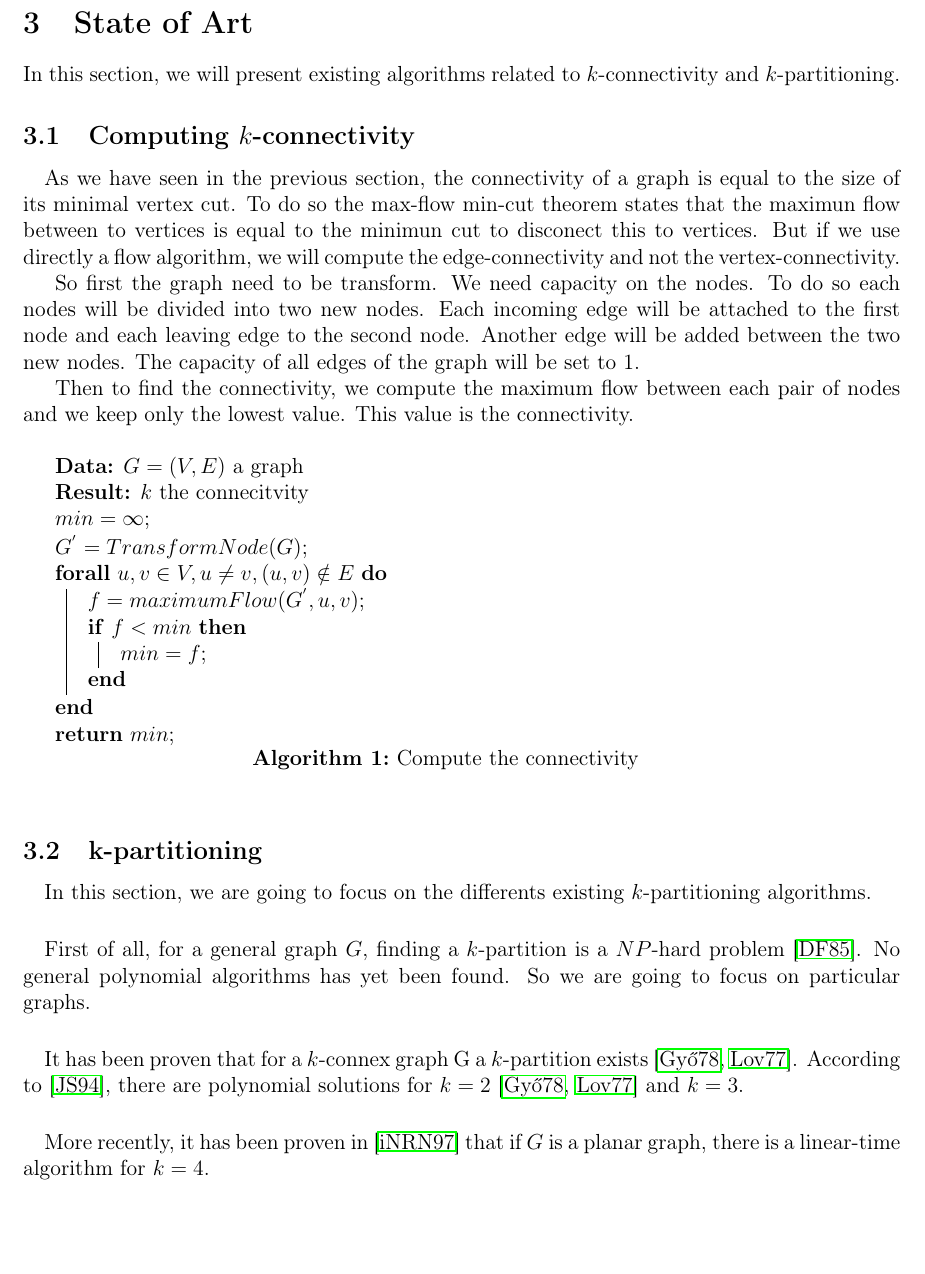
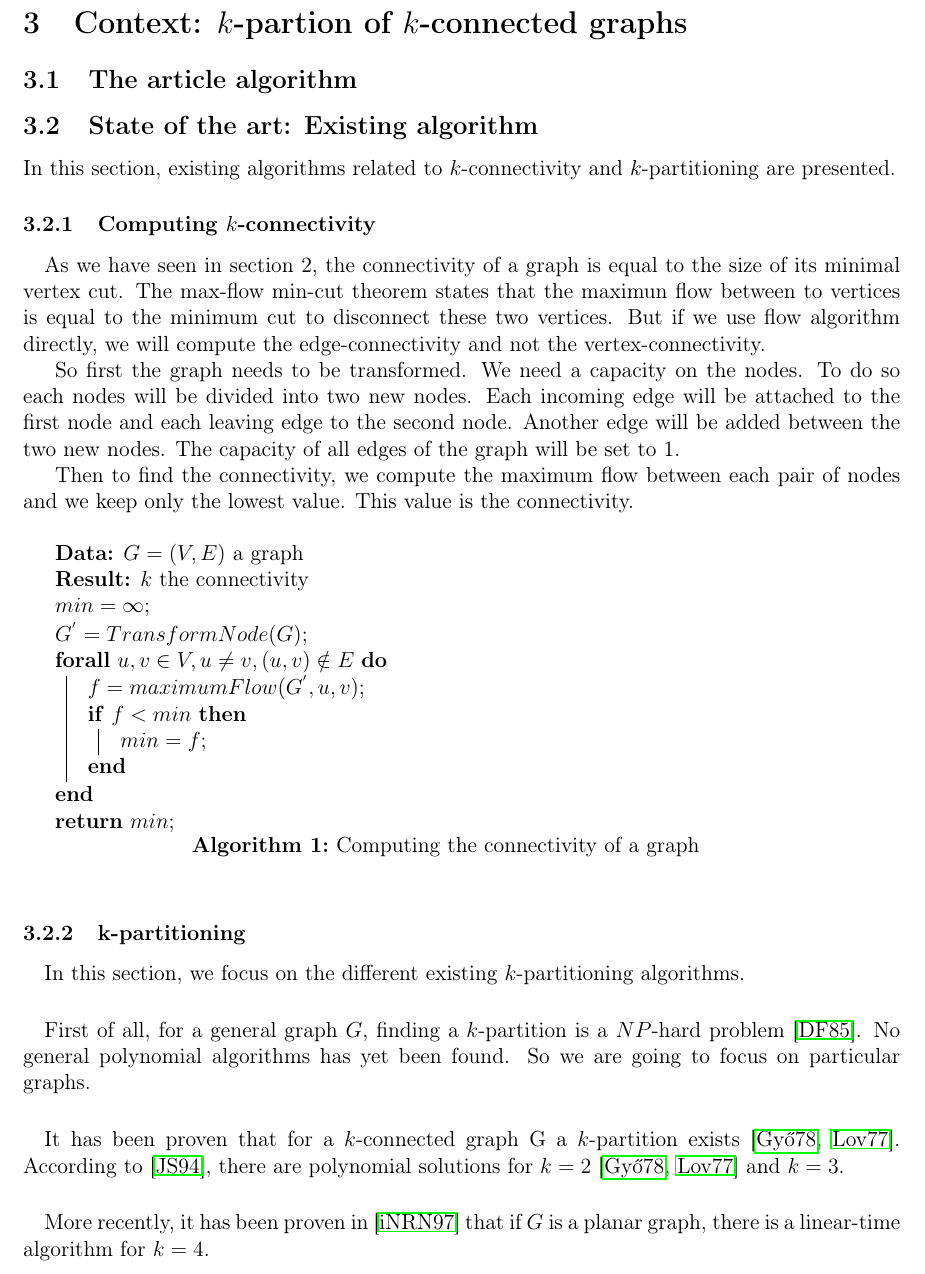
Before and after one commit to medrimonia/per2013, a LaTeX document (papers/report.tex, which reads papers/report/Context.tex, papers/report/StateOfArt.tex): part of page 9 of 20 before the commit and part of page 9 of 19 after it, cut at the place of the change, the shorter picture padded with empty space. Compiled offline with pdfLaTeX.

Commit message:
Correction StateOfArt and Change section organization

```diff
--- a/papers/report.tex
+++ b/papers/report.tex
@@ -28,9 +28,7 @@
 \pagebreak
 \input{report/Definition.tex}
 \pagebreak
-\input{report/StateOfArt.tex}
-\pagebreak
-\input{report/Problematic.tex}
+\input{report/Context.tex}
 \pagebreak
 \input{report/Work.tex}
 \pagebreak
--- /dev/null
+++ b/papers/report/Context.tex
@@ -0,0 +1,7 @@
+\section{Context: $k$-partion of $k$-connected graphs}
+%TODO write a small introduction on Gy{H o} - Lov
+
+\subsection{The article algorithm}
+
+\subsection{State of the art: Existing algorithm}
+\input{report/StateOfArt}
--- a/papers/report/StateOfArt.tex
+++ b/papers/report/StateOfArt.tex
@@ -1,20 +1,18 @@
-\section{State of Art}
-In this section, we will present existing algorithms related to
-$k$-connectivity and $k$-partitioning.
+In this section, existing algorithms related to
+$k$-connectivity and $k$-partitioning are presented.
 
-\subsection{Computing $k$-connectivity}
+\subsubsection{Computing $k$-connectivity}
 \paragraph{}
-As we have seen in the previous section, the connectivity of a graph is equal to
-the size of its minimal vertex cut.
-To do so the max-flow min-cut theorem states that the maximun flow between to
-vertices is equal to the minimun cut to disconect this to vertices.
-But if we use directly a flow algorithm, we will compute the edge-connectivity
-and not the vertex-connectivity.
+As we have seen in section 2, the connectivity of a graph is equal to
+the size of its minimal vertex cut. The max-flow min-cut theorem states
+that the maximun flow between to vertices is equal to the minimum cut to
+disconnect these two vertices. But if we use flow algorithm directly,
+we will compute the edge-connectivity and not the vertex-connectivity.
 %TODO introduce edge-connectivity before
 
-So first the graph need to be transform. We need capacity on the nodes. To do so
-each nodes will be divided into two new nodes. Each incoming edge will be
-attached to the first node and each leaving edge to the second node. Another
+So first the graph needs to be transformed. We need a capacity on the nodes.
+To do so each nodes will be divided into two new nodes. Each incoming edge will
+be attached to the first node and each leaving edge to the second node. Another
 edge will be added between the two new nodes.
 The capacity of all edges of the graph will be set to 1.
 
@@ -24,7 +22,7 @@ nodes and we keep only the lowest value. This value is the connectivity.
 
 \begin{algorithm}[!h]
     \KwData{$G=(V,E)$ a graph}
-    \KwResult{$k$ the connecitvity}
+    \KwResult{$k$ the connectivity}
     $min = \infty$\;
     $G^{'} = TransformNode(G)$\;
     \ForAll{$u,v \in V, u \neq v, (u,v) \notin E$}{
@@ -34,12 +32,13 @@ nodes and we keep only the lowest value. This value is the connectivity.
     }
 }
     \Return{$min$}\;
-    \caption{Compute the connectivity}
+    \caption{Computing the connectivity of a graph}
 \end{algorithm}
 
-\subsection{k-partitioning}
+\subsubsection{k-partitioning}
+%TODO Check all ref and correct error
 \paragraph{}
-In this section, we are going to focus on the differents existing
+In this section, we focus on the different existing
 $k$-partitioning algorithms.
 
 \paragraph{}
@@ -48,7 +47,7 @@ problem~\cite{Dyer1985139}. No general polynomial algorithms has yet been found.
 So we are going to focus on particular graphs.
 
 \paragraph{}
-It has been proven that for a $k$-connex graph G a $k$-partition
+It has been proven that for a $k$-connected graph G a $k$-partition
 exists~\cite{GE78,LL77}.
 According to~\cite{JS94}, there are polynomial solutions for
 $k=2$~\cite{GE78,LL77} and $k=3$.
```
